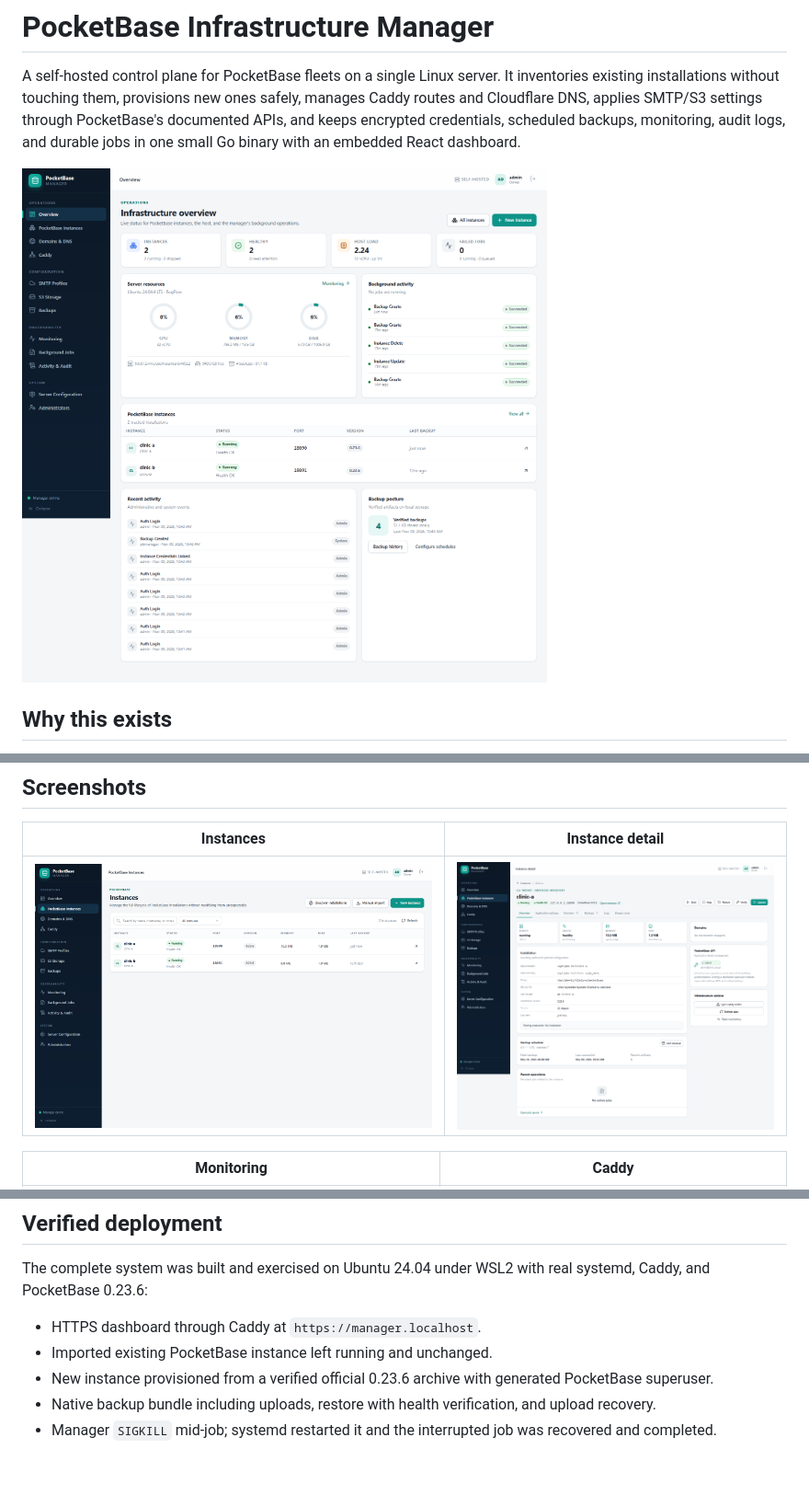
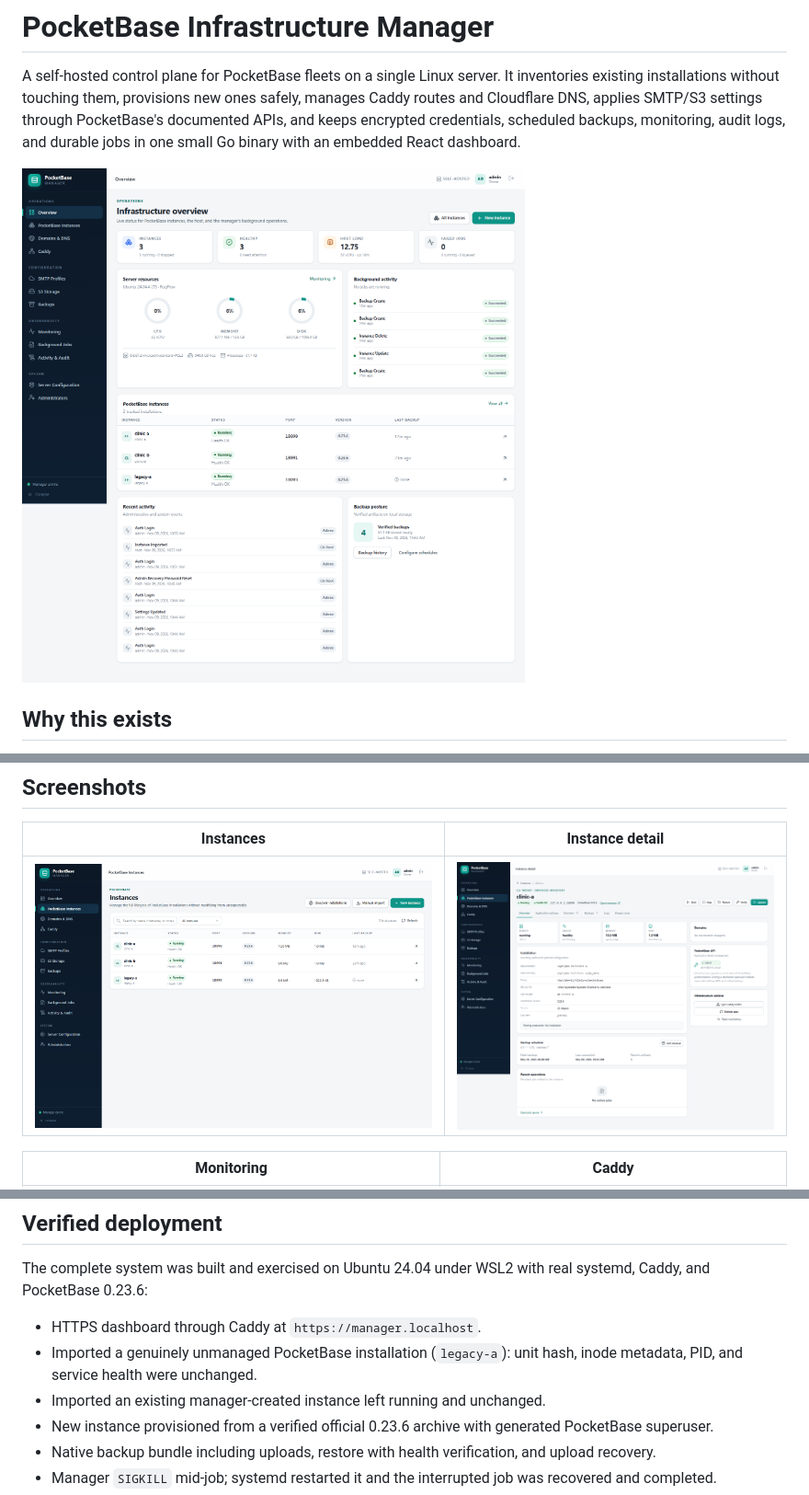
Before and after one commit to elselawi/apexo-manager, a Markdown page: README.md, 3 parts joined by grey strips. Shown at 92% size. Drawn GitHub-style; pictures changed too: docs/screenshots/instances.png, docs/screenshots/overview.png; blank space fills up the shorter version.

Commit message:
Record unmanaged-instance import evidence and refresh overview screenshots

```diff
--- a/README.md
+++ b/README.md
@@ -205,7 +205,8 @@ scripts                build, install, upgrade, uninstall, integration tests
 The complete system was built and exercised on Ubuntu 24.04 under WSL2 with real systemd, Caddy, and PocketBase 0.23.6:
 
 - HTTPS dashboard through Caddy at `https://manager.localhost`.
-- Imported existing PocketBase instance left running and unchanged.
+- Imported a genuinely unmanaged PocketBase installation (`legacy-a`): unit hash, inode metadata, PID, and service health were unchanged.
+- Imported an existing manager-created instance left running and unchanged.
 - New instance provisioned from a verified official 0.23.6 archive with generated PocketBase superuser.
 - Native backup bundle including uploads, restore with health verification, and upload recovery.
 - Manager `SIGKILL` mid-job; systemd restarted it and the interrupted job was recovered and completed.
```
Also changed, not shown: docs/TESTING.md (+38 -0 lines).
